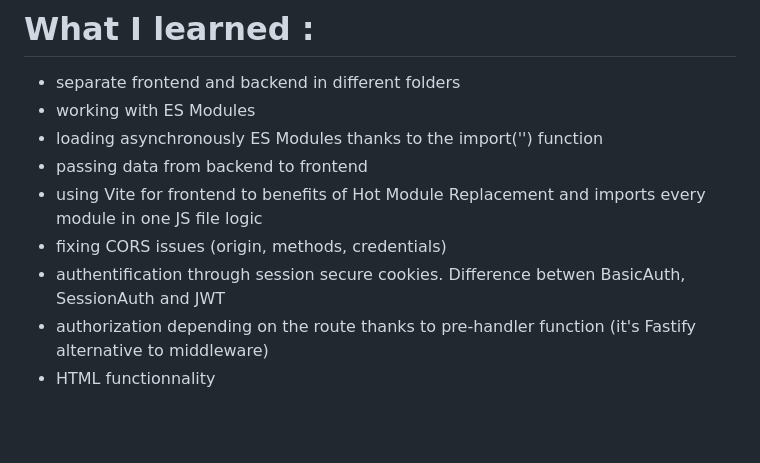
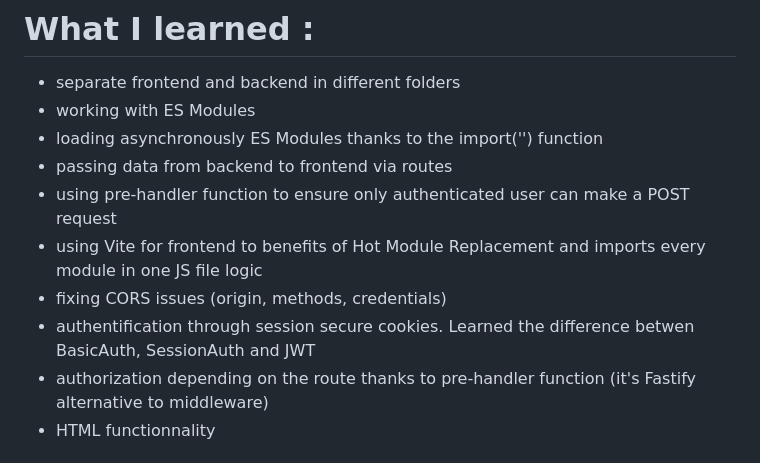
Before and after one commit to teotimepacreau/bookshelf, a Markdown page: readme.md, the part around the change. GitHub-like rendering; blank space fills up the shorter version.

Commit message:
docs(readme)

```diff
--- a/readme.md
+++ b/readme.md
@@ -2,10 +2,11 @@
 - separate frontend and backend in different folders
 - working with ES Modules
 - loading asynchronously ES Modules thanks to the import('') function
-- passing data from backend to frontend
+- passing data from backend to frontend via routes
+- using pre-handler function to ensure only authenticated user can make a POST request
 - using Vite for frontend to benefits of Hot Module Replacement and imports every module in one JS file logic
 - fixing CORS issues (origin, methods, credentials)
-- authentification through session secure cookies. Difference betwen BasicAuth, SessionAuth and JWT
+- authentification through session secure cookies. Learned the difference betwen BasicAuth, SessionAuth and JWT
 - authorization depending on the route thanks to pre-handler function (it's Fastify alternative to middleware)
 - HTML <template> functionnality
 
```
